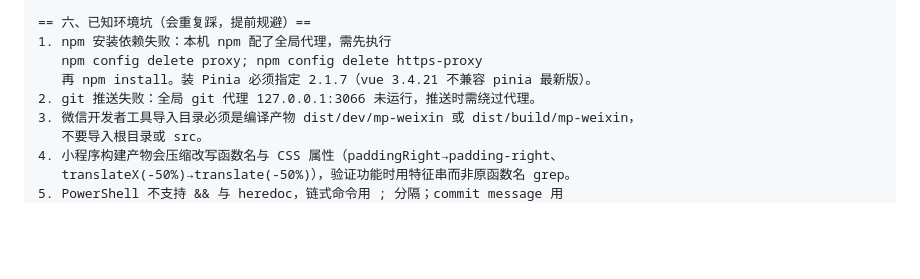
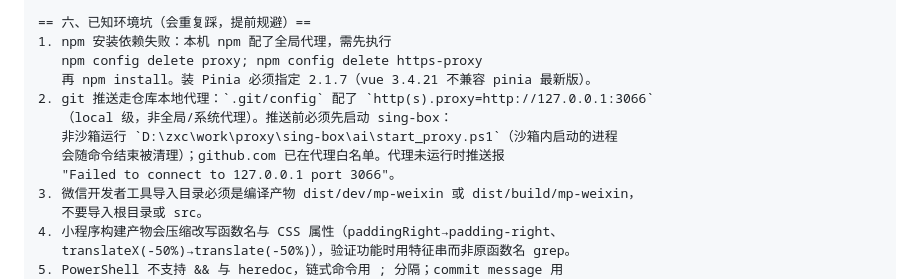
Before and after one commit to latechant/roc-git, a Markdown page: docs/AI_HANDOFF_PROMPT.md, the part around the change. Drawn GitHub-style; blank space fills up the shorter version.

Commit message:
docs(handoff): 修正 git 代理机制描述（local 级 3066 + sing-box 白名单）

```diff
--- a/docs/AI_HANDOFF_PROMPT.md
+++ b/docs/AI_HANDOFF_PROMPT.md
@@ -115,7 +115,11 @@ avatarUrl 字段；PowerShell 下 curl 传 JSON 用 --data @file 避免截断。
 1. npm 安装依赖失败：本机 npm 配了全局代理，需先执行
    npm config delete proxy; npm config delete https-proxy
    再 npm install。装 Pinia 必须指定 2.1.7（vue 3.4.21 不兼容 pinia 最新版）。
-2. git 推送失败：全局 git 代理 127.0.0.1:3066 未运行，推送时需绕过代理。
+2. git 推送走仓库本地代理：`.git/config` 配了 `http(s).proxy=http://127.0.0.1:3066`
+   （local 级，非全局/系统代理）。推送前必须先启动 sing-box：
+   非沙箱运行 `D:\zxc\work\proxy\sing-box\ai\start_proxy.ps1`（沙箱内启动的进程
+   会随命令结束被清理）；github.com 已在代理白名单。代理未运行时推送报
+   "Failed to connect to 127.0.0.1 port 3066"。
 3. 微信开发者工具导入目录必须是编译产物 dist/dev/mp-weixin 或 dist/build/mp-weixin，
    不要导入根目录或 src。
 4. 小程序构建产物会压缩改写函数名与 CSS 属性（paddingRight→padding-right、
```
